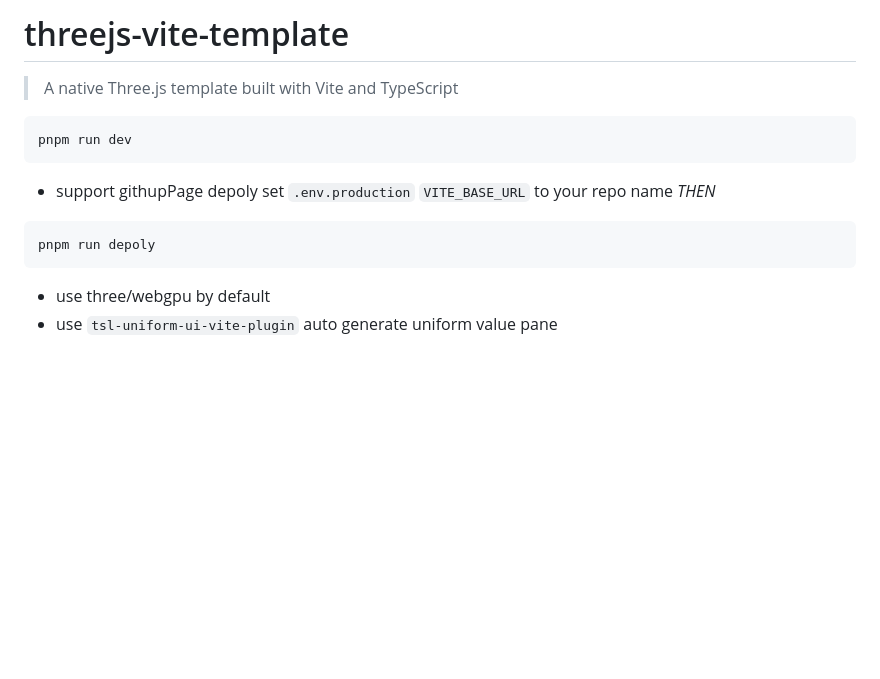
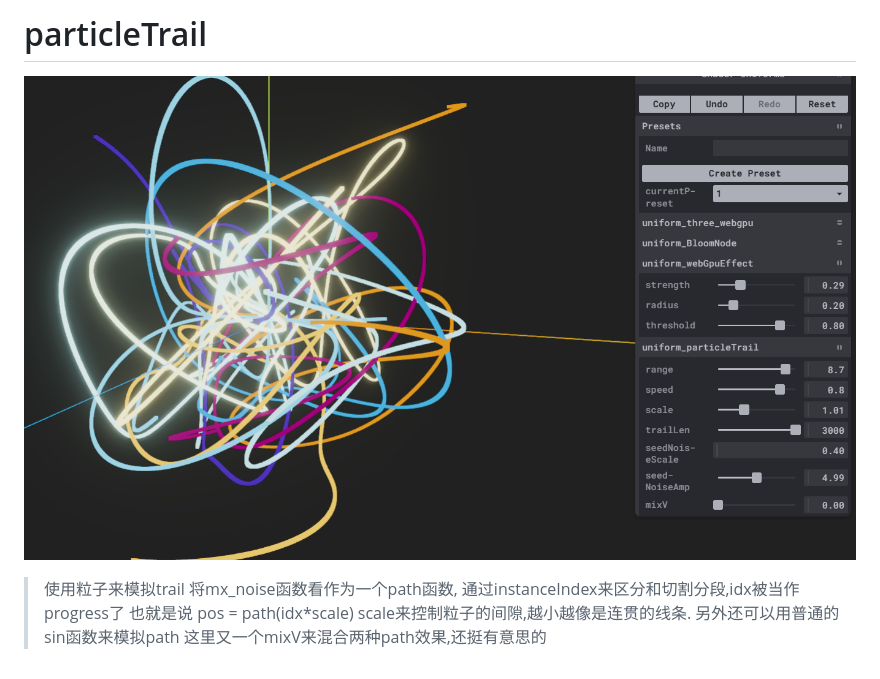
Before and after one commit to YuFengjie97/particleTrail, a Markdown page: readme.md, the part around the change. GitHub-like rendering; pictures changed too: preview.png (added); blank space fills up the shorter version.

````diff
--- a/readme.md
+++ b/readme.md
@@ -1,17 +1,9 @@
-# threejs-vite-template
+# particleTrail
 
-> A native Three.js template built with Vite and TypeScript
+![preview](./preview.png)
 
-```
-pnpm run dev
-```
 
-- support githupPage depoly
-set `.env.production` `VITE_BASE_URL` to your repo name
-*THEN*
-```
-pnpm run depoly
-```
-
-- use three/webgpu by default
-- use `tsl-uniform-ui-vite-plugin` auto generate uniform value pane
+> 使用粒子来模拟trail
+> 将mx_noise函数看作为一个path函数, 通过instanceIndex来区分和切割分段,idx被当作progress了
+> 也就是说 pos = path(idx*scale) scale来控制粒子的间隙,越小越像是连贯的线条. 另外还可以用普通的sin函数来模拟path
+> 这里又一个mixV来混合两种path效果,还挺有意思的
````
